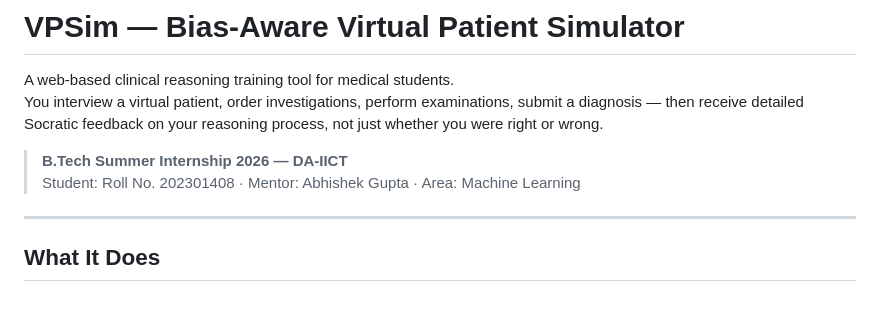
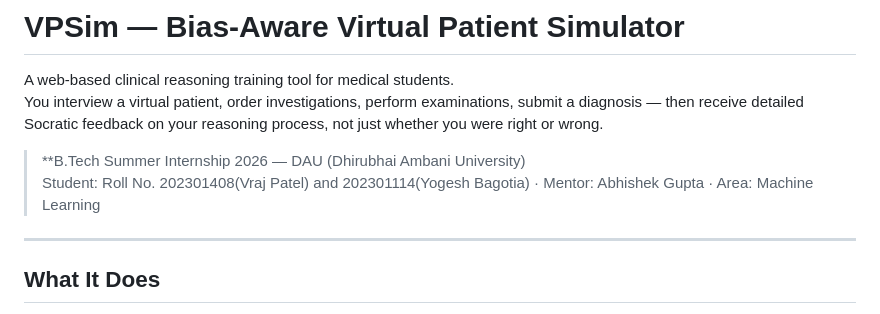
Before and after one commit to VrajPatel2611/bias-aware-vp-simulator, a Markdown page: README.md, the part around the change. Rendered like a GitHub page.

Commit message:
improved a change in readme

```diff
--- a/README.md
+++ b/README.md
@@ -3,8 +3,8 @@
 A web-based clinical reasoning training tool for medical students.
 You interview a virtual patient, order investigations, perform examinations, submit a diagnosis — then receive detailed Socratic feedback on your reasoning process, not just whether you were right or wrong.
 
-> **B.Tech Summer Internship 2026 — DA-IICT**
-> Student: Roll No. 202301408 · Mentor: Abhishek Gupta · Area: Machine Learning
+> **B.Tech Summer Internship 2026 — DAU (Dhirubhai Ambani University)
+> Student: Roll No. 202301408(Vraj Patel) and 202301114(Yogesh Bagotia) · Mentor: Abhishek Gupta · Area: Machine Learning
 
 ---
 
```
